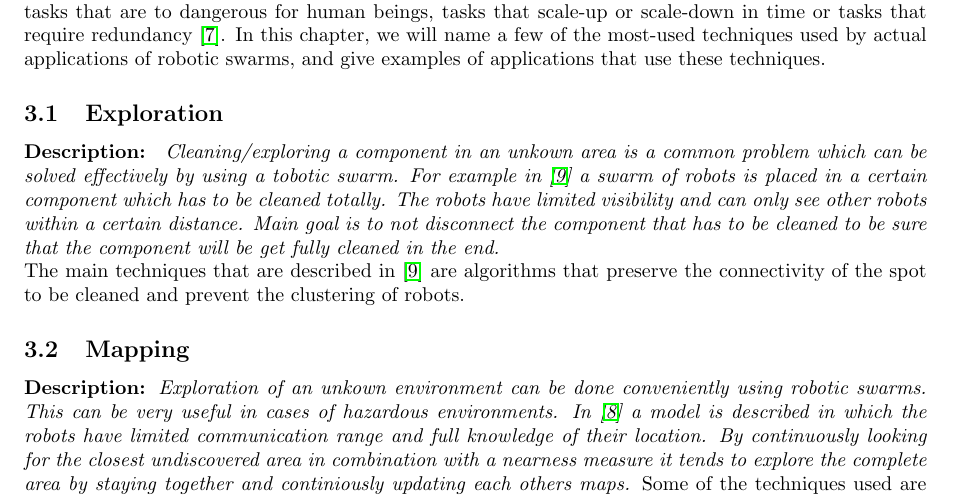
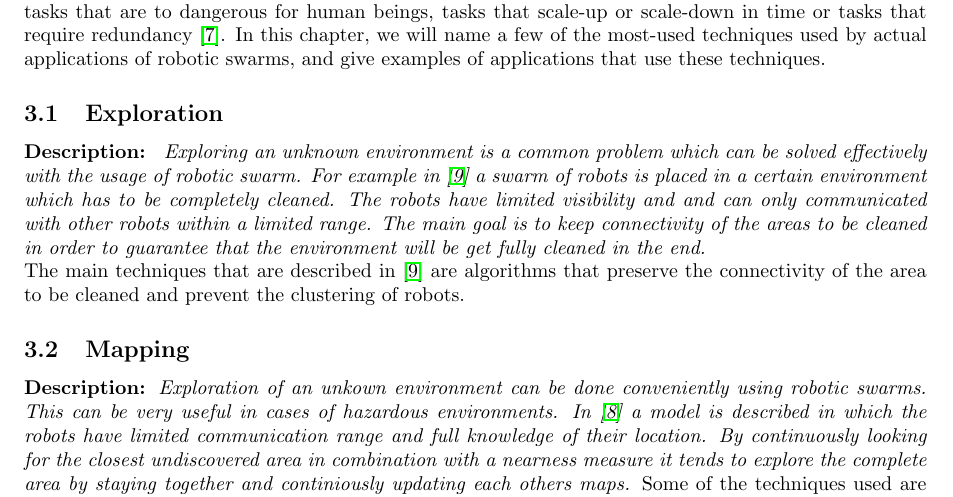
Before and after one commit to MartinRogalla/BachelorseminarRoboticSwarms, a LaTeX paper (Bachelorseminar-RoboticSwarms.tex, which reads tex/Applications/Exploration.tex): part of page 2 of 5, cut so that both start at the same text. Compiled offline with pdfLaTeX.

Commit message:
Restructuring of a few sentences in Exploration

```diff
--- a/tex/Applications/Exploration.tex
+++ b/tex/Applications/Exploration.tex
@@ -1,5 +1,5 @@
 %!TEX root = ../Bachelorseminar-RoboticSwarms.tex
 
 \textbf{Description: }
-\emph{Cleaning/exploring a component in an unkown area is a common problem which can be solved effectively by using a tobotic swarm. For example in \cite{wagner2008cooperative} a swarm of robots is placed in a certain component which has to be cleaned totally. The robots have limited visibility and can only see other robots within a certain distance. Main goal is to not disconnect the component that has to be cleaned to be sure that the component will be get fully cleaned in the end.} \\
-  The main techniques that are described in \cite{wagner2008cooperative} are algorithms that preserve the connectivity of the spot to be cleaned and prevent the clustering of robots.
+  \emph{Exploring an unknown environment is a common problem which can be solved effectively with the usage of robotic swarm. For example in \cite{wagner2008cooperative} a swarm of robots is placed in a certain environment which has to be completely cleaned. The robots have limited visibility and and can only communicated with other robots within a limited range. The main goal is to keep connectivity of the areas to be cleaned in order to guarantee that the environment will be get fully cleaned in the end.}\\
+  The main techniques that are described in \cite{wagner2008cooperative} are algorithms that preserve the connectivity of the area to be cleaned and prevent the clustering of robots.
```
